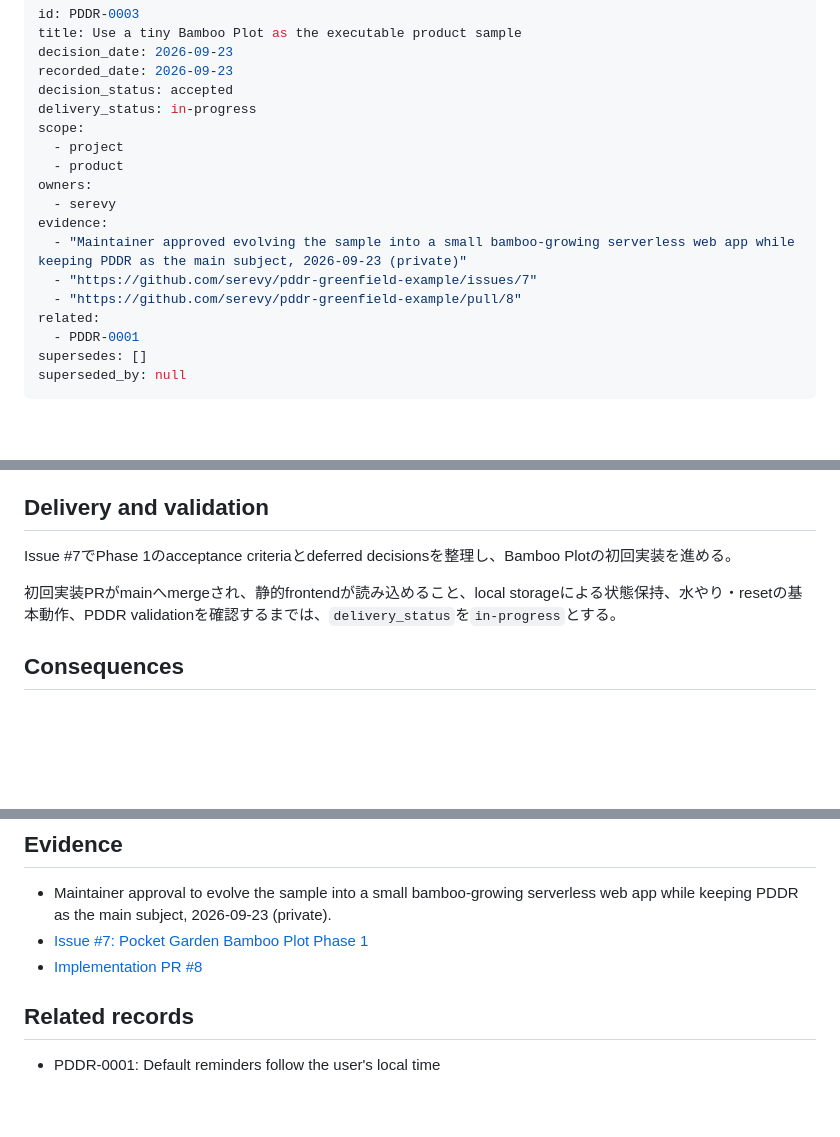
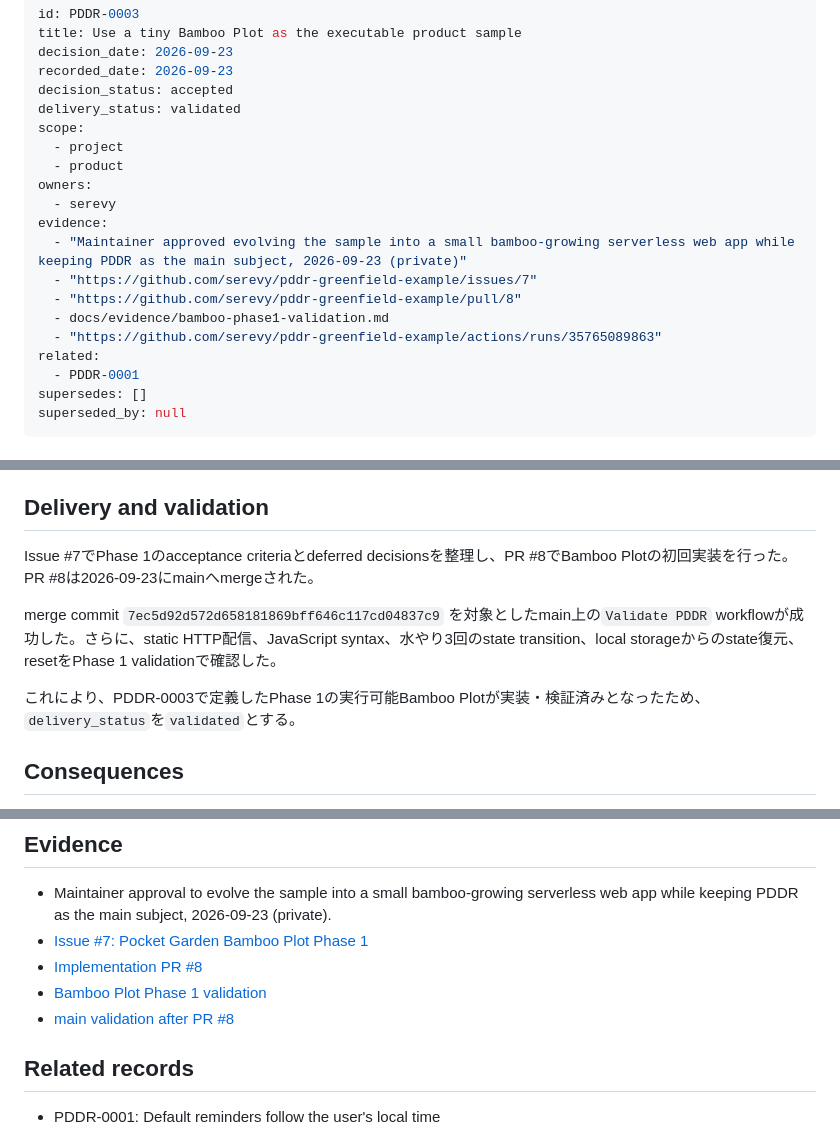
Before and after one commit to serevy/pddr-greenfield-example, a Markdown page: docs/records/PDDR-0003-executable-bamboo-plot.md, 3 parts joined by grey strips. Drawn GitHub-style; blank space fills up the shorter version.

Commit message:
PDDR-0003: Bamboo Plot Phase 1をvalidatedへ更新 (#9)
* docs: Bamboo Plot Phase 1の検証Evidenceを追加

* PDDR-0003: Bamboo Plot Phase 1をvalidatedへ更新

```diff
--- a/docs/records/PDDR-0003-executable-bamboo-plot.md
+++ b/docs/records/PDDR-0003-executable-bamboo-plot.md
@@ -4,7 +4,7 @@ title: Use a tiny Bamboo Plot as the executable product sample
 decision_date: 2026-09-23
 recorded_date: 2026-09-23
 decision_status: accepted
-delivery_status: in-progress
+delivery_status: validated
 scope:
   - project
   - product
@@ -14,6 +14,8 @@ evidence:
   - "Maintainer approved evolving the sample into a small bamboo-growing serverless web app while keeping PDDR as the main subject, 2026-09-23 (private)"
   - "https://github.com/serevy/pddr-greenfield-example/issues/7"
   - "https://github.com/serevy/pddr-greenfield-example/pull/8"
+  - docs/evidence/bamboo-phase1-validation.md
+  - "https://github.com/serevy/pddr-greenfield-example/actions/runs/35765089863"
 related:
   - PDDR-0001
 supersedes: []
@@ -70,9 +72,11 @@ PDDR Greenfield Exampleを、ドキュメントだけのサンプルから、Poc
 
 ## Delivery and validation
 
-Issue #7でPhase 1のacceptance criteriaとdeferred decisionsを整理し、Bamboo Plotの初回実装を進める。
+Issue #7でPhase 1のacceptance criteriaとdeferred decisionsを整理し、PR #8でBamboo Plotの初回実装を行った。PR #8は2026-09-23にmainへmergeされた。
 
-初回実装PRがmainへmergeされ、静的frontendが読み込めること、local storageによる状態保持、水やり・resetの基本動作、PDDR validationを確認するまでは、`delivery_status`を`in-progress`とする。
+merge commit `7ec5d92d572d658181869bff646c117cd04837c9` を対象としたmain上の`Validate PDDR` workflowが成功した。さらに、static HTTP配信、JavaScript syntax、水やり3回のstate transition、local storageからのstate復元、resetをPhase 1 validationで確認した。
+
+これにより、PDDR-0003で定義したPhase 1の実行可能Bamboo Plotが実装・検証済みとなったため、`delivery_status`を`validated`とする。
 
 ## Consequences
 
@@ -95,6 +99,8 @@ Issue #7でPhase 1のacceptance criteriaとdeferred decisionsを整理し、Bamb
 - Maintainer approval to evolve the sample into a small bamboo-growing serverless web app while keeping PDDR as the main subject, 2026-09-23 (private).
 - [Issue #7: Pocket Garden Bamboo Plot Phase 1](https://github.com/serevy/pddr-greenfield-example/issues/7)
 - [Implementation PR #8](https://github.com/serevy/pddr-greenfield-example/pull/8)
+- [Bamboo Plot Phase 1 validation](../evidence/bamboo-phase1-validation.md)
+- [main validation after PR #8](https://github.com/serevy/pddr-greenfield-example/actions/runs/35765089863)
 
 ## Related records
 
```
Also changed, not shown: docs/evidence/bamboo-phase1-validation.md (added, +54 -0 lines).
